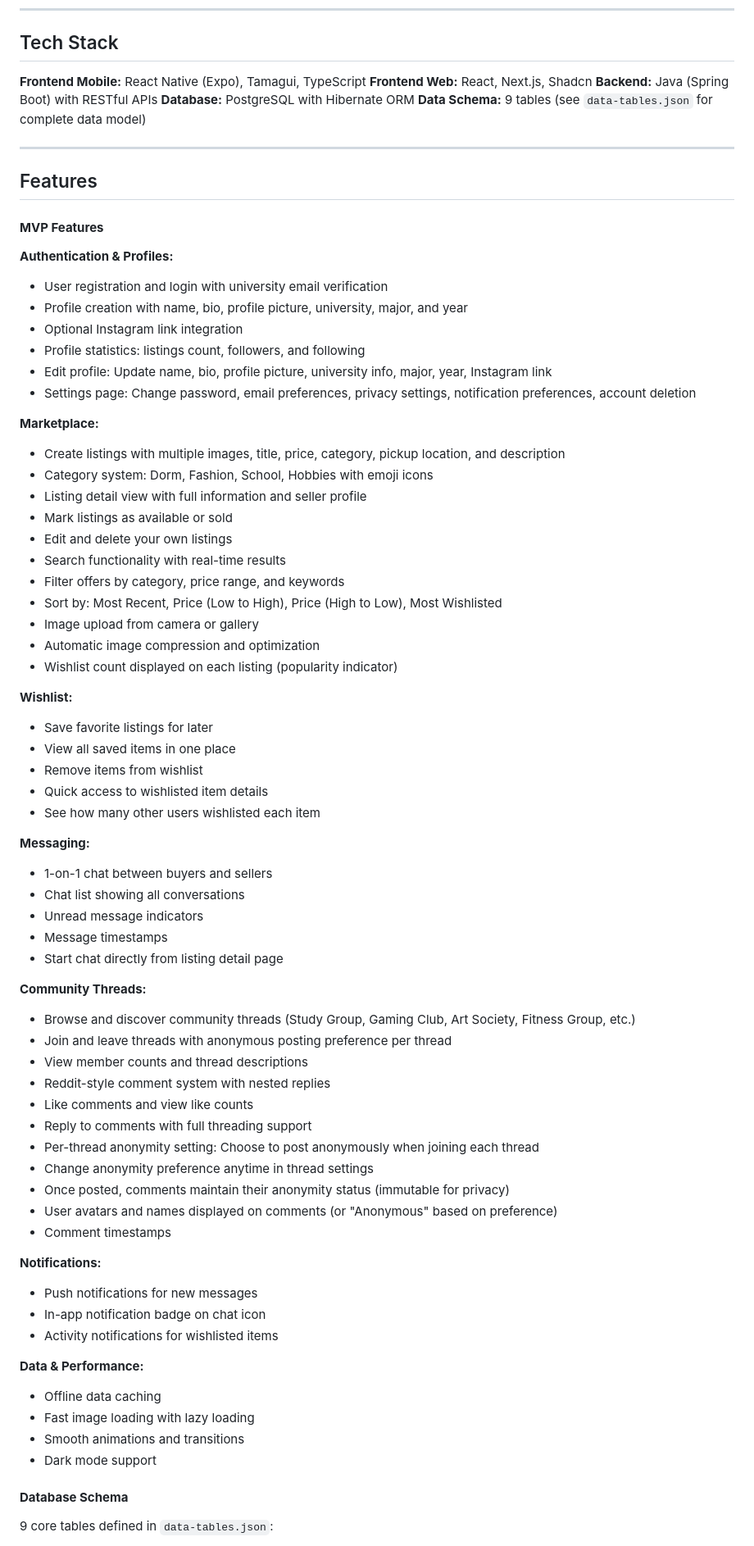
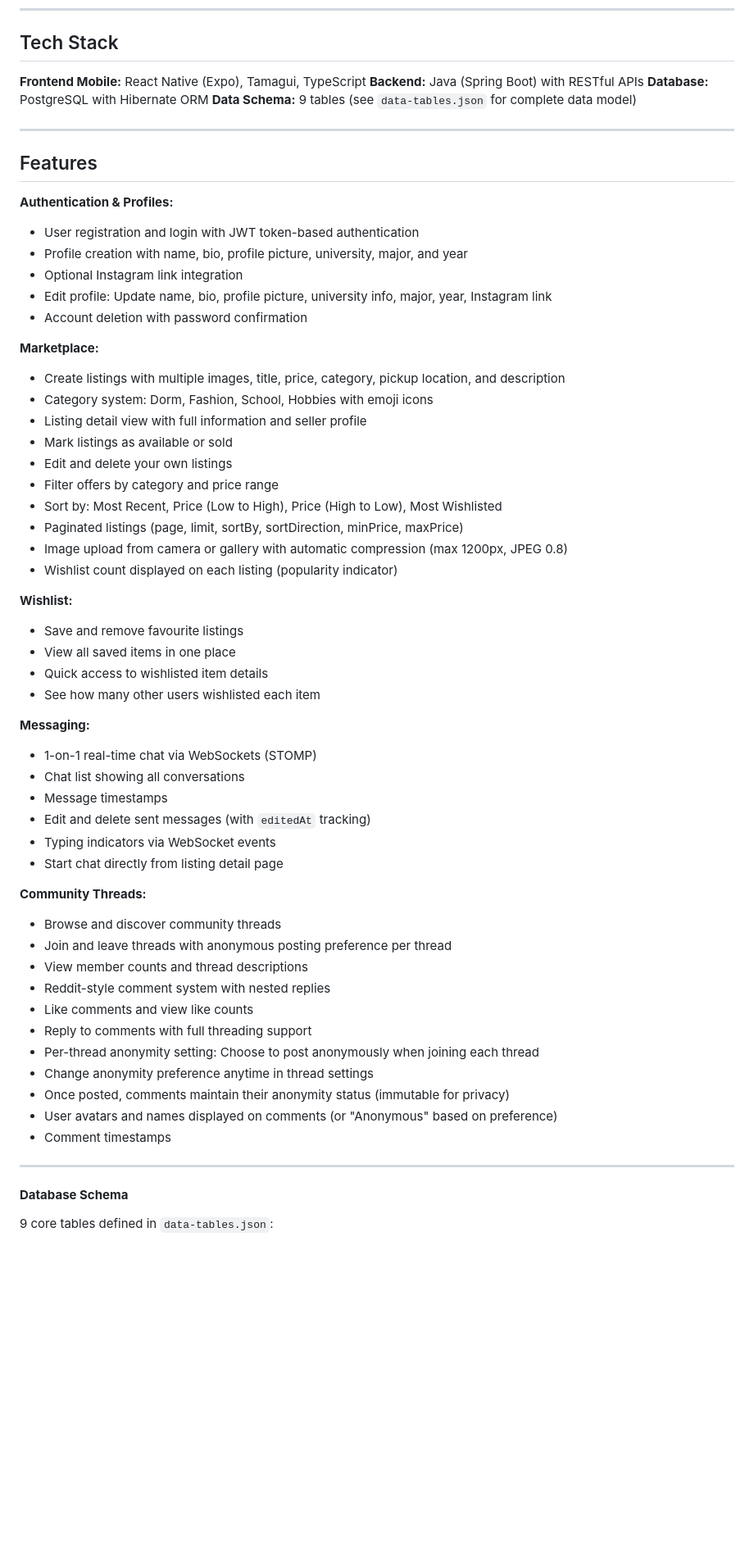
Before and after one commit to RASHID731/Zenbund, a Markdown page: README.md, the part around one of its changes. Shown at 82% size. Drawn GitHub-style; blank space fills up the shorter version.

```diff
--- a/README.md
+++ b/README.md
@@ -9,7 +9,6 @@ Each user is verified through their university email, ensuring trust and authent
 ## Tech Stack
 
 **Frontend Mobile:** React Native (Expo), Tamagui, TypeScript
-**Frontend Web:** React, Next.js, Shadcn
 **Backend:** Java (Spring Boot) with RESTful APIs
 **Database:** PostgreSQL with Hibernate ORM
 **Data Schema:** 9 tables (see `data-tables.json` for complete data model)
@@ -18,15 +17,12 @@ Each user is verified through their university email, ensuring trust and authent
 
 ## Features
 
-#### **MVP Features**
-
 **Authentication & Profiles:**
-- User registration and login with university email verification
+- User registration and login with JWT token-based authentication
 - Profile creation with name, bio, profile picture, university, major, and year
 - Optional Instagram link integration
-- Profile statistics: listings count, followers, and following
 - Edit profile: Update name, bio, profile picture, university info, major, year, Instagram link
-- Settings page: Change password, email preferences, privacy settings, notification preferences, account deletion
+- Account deletion with password confirmation
 
 **Marketplace:**
 - Create listings with multiple images, title, price, category, pickup location, and description
@@ -34,29 +30,28 @@ Each user is verified through their university email, ensuring trust and authent
 - Listing detail view with full information and seller profile
 - Mark listings as available or sold
 - Edit and delete your own listings
-- Search functionality with real-time results
-- Filter offers by category, price range, and keywords
+- Filter offers by category and price range
 - Sort by: Most Recent, Price (Low to High), Price (High to Low), Most Wishlisted
-- Image upload from camera or gallery
-- Automatic image compression and optimization
+- Paginated listings (page, limit, sortBy, sortDirection, minPrice, maxPrice)
+- Image upload from camera or gallery with automatic compression (max 1200px, JPEG 0.8)
 - Wishlist count displayed on each listing (popularity indicator)
 
 **Wishlist:**
-- Save favorite listings for later
+- Save and remove favourite listings
 - View all saved items in one place
-- Remove items from wishlist
 - Quick access to wishlisted item details
 - See how many other users wishlisted each item
 
 **Messaging:**
-- 1-on-1 chat between buyers and sellers
+- 1-on-1 real-time chat via WebSockets (STOMP)
 - Chat list showing all conversations
-- Unread message indicators
 - Message timestamps
+- Edit and delete sent messages (with `editedAt` tracking)
+- Typing indicators via WebSocket events
 - Start chat directly from listing detail page
 
 **Community Threads:**
-- Browse and discover community threads (Study Group, Gaming Club, Art Society, Fitness Group, etc.)
+- Browse and discover community threads
 - Join and leave threads with anonymous posting preference per thread
 - View member counts and thread descriptions
 - Reddit-style comment system with nested replies
@@ -68,16 +63,7 @@ Each user is verified through their university email, ensuring trust and authent
 - User avatars and names displayed on comments (or "Anonymous" based on preference)
 - Comment timestamps
 
-**Notifications:**
-- Push notifications for new messages
-- In-app notification badge on chat icon
-- Activity notifications for wishlisted items
-
-**Data & Performance:**
-- Offline data caching
-- Fast image loading with lazy loading
-- Smooth animations and transitions
-- Dark mode support
+---
 
 #### **Database Schema**
 9 core tables defined in `data-tables.json`:
```
Also changed, not shown: other parts of README.md (+26 -108 lines).
